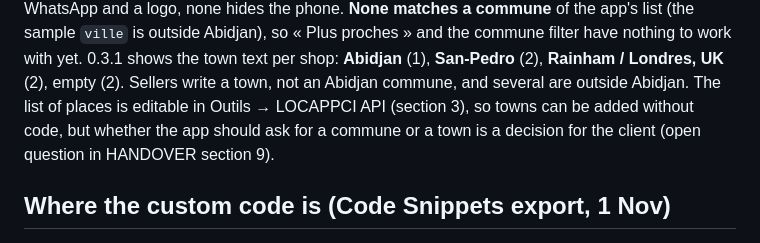
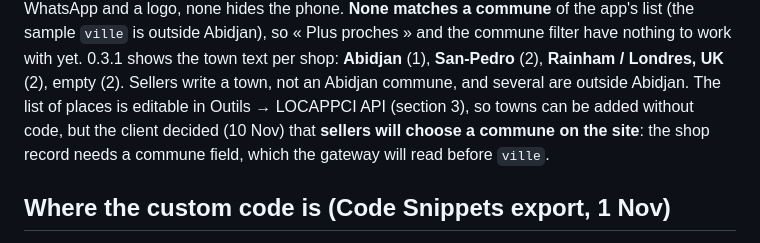
Before and after one commit to Tov-AI/locappci, a Markdown page: docs/SITE-MAP.md, the part around the change. Rendered like a GitHub page.

```diff
--- a/docs/SITE-MAP.md
+++ b/docs/SITE-MAP.md
@@ -59,8 +59,8 @@ commune (the record's `ville` still is: it is the shop's public town). Live resu
 logo, none hides the phone. **None matches a commune** of the app's list (the sample `ville` is outside Abidjan), so
 « Plus proches » and the commune filter have nothing to work with yet. 0.3.1 shows the town text per shop: **Abidjan** (1), **San-Pedro** (2), **Rainham / Londres, UK** (2), empty (2).
 Sellers write a town, not an Abidjan commune, and several are outside Abidjan. The list of places is editable in
-Outils → LOCAPPCI API (section 3), so towns can be added without code, but whether the app should ask for a
-commune or a town is a decision for the client (open question in HANDOVER section 9).
+Outils → LOCAPPCI API (section 3), so towns can be added without code, but the client decided (10 Nov) that **sellers will choose a commune on the site**: the shop record needs a commune
+field, which the gateway will read before `ville`.
 
 ## Where the custom code is (Code Snippets export, 1 Nov)
 
```
Also changed, not shown: HANDOVER.md (+5 -3 lines), docs/DECISIONS.md (+1 -0 lines).
